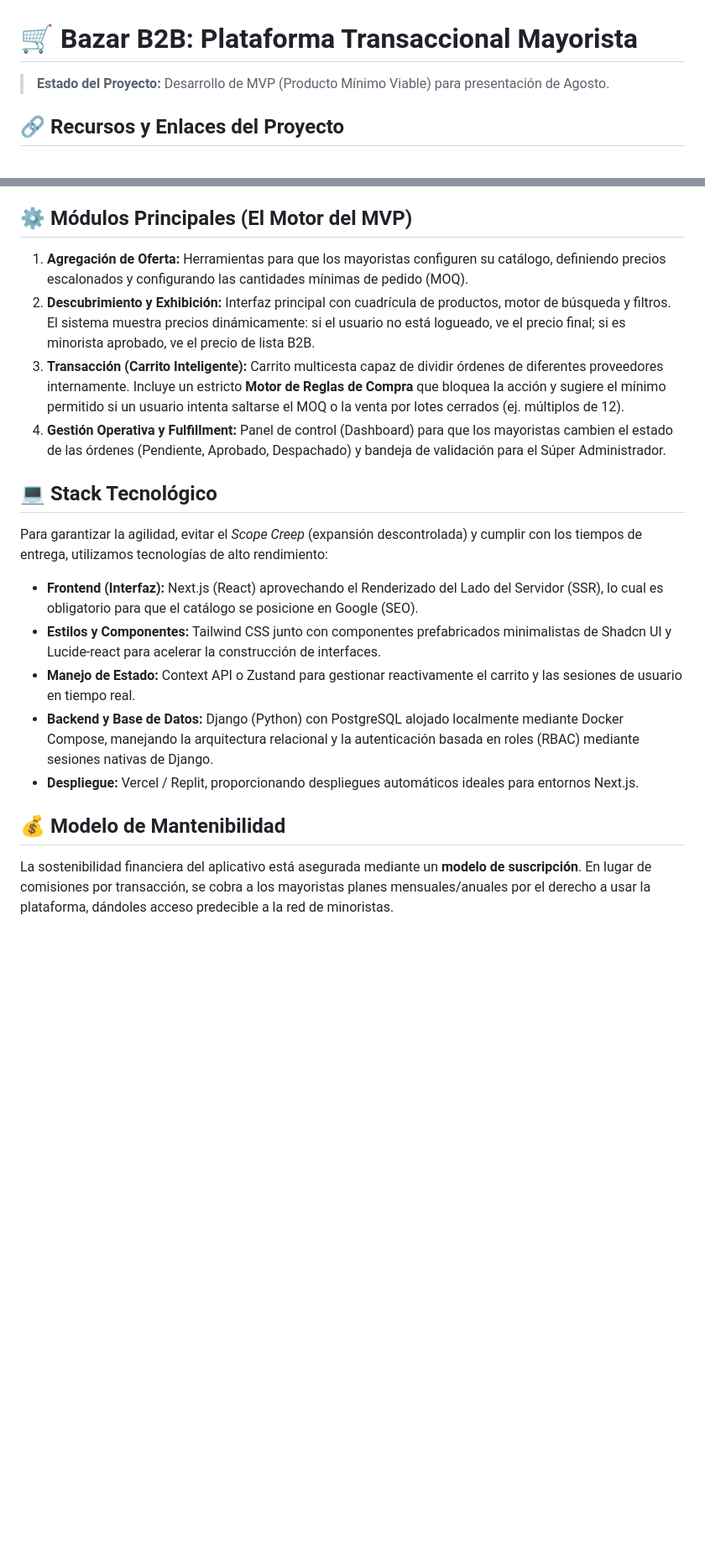
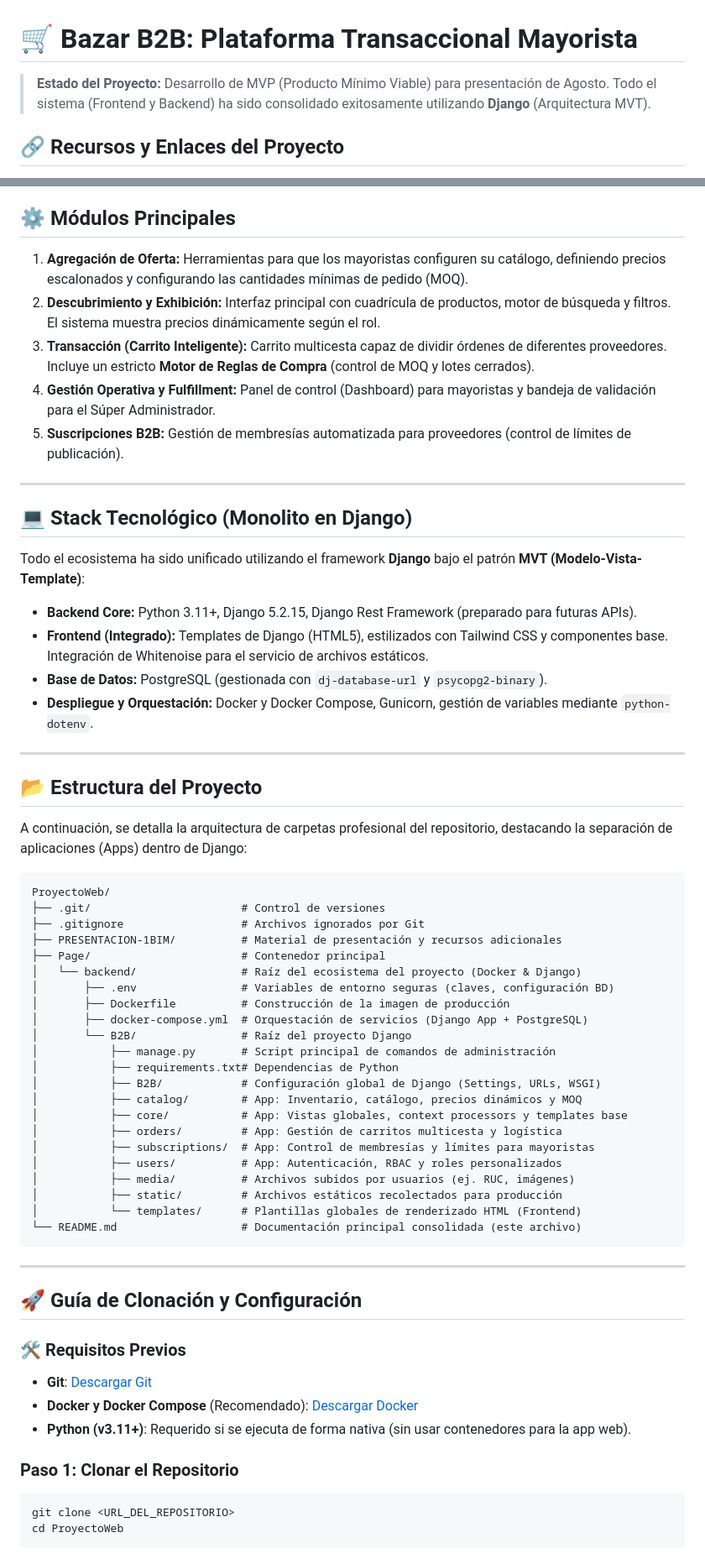
Before and after one commit to JU4NSCV/ProyectoWeb, a Markdown page: README.md, 2 parts joined by grey strips. Shown at 84% size. Drawn GitHub-style; blank space fills up the shorter version.

Commit message:
Actualizacion del README.md consolidado

````diff
--- a/README.md
+++ b/README.md
@@ -1,6 +1,6 @@
 # 🛒 Bazar B2B: Plataforma Transaccional Mayorista
 
-> **Estado del Proyecto:** Desarrollo de MVP (Producto Mínimo Viable) para presentación de Agosto.
+> **Estado del Proyecto:** Desarrollo de MVP (Producto Mínimo Viable) para presentación de Agosto. Todo el sistema (Frontend y Backend) ha sido consolidado exitosamente utilizando **Django** (Arquitectura MVT).
 
 ## 🔗 Recursos y Enlaces del Proyecto
 * 🚀 **Prototipo Interactivo (Replit):** [Ver Aplicación en Vivo ](https://code-assistant--jscueva5.replit.app/) *(Simulación funcional con Mock Data)*
@@ -25,19 +25,65 @@ El sistema diferencia a los usuarios para aplicar precios dinámicos y facturaci
 3. **Mayorista (Proveedor):** Encargado de publicar mercancía masivamente, establecer los lotes y gestionar pedidos.
 4. **Super Administrador (Backoffice):** Personal interno de la plataforma que valida usuarios, aprueba tiendas minoristas y gestiona las suscripciones de los proveedores.
 
-## ⚙️ Módulos Principales (El Motor del MVP)
+## ⚙️ Módulos Principales
 1. **Agregación de Oferta:** Herramientas para que los mayoristas configuren su catálogo, definiendo precios escalonados y configurando las cantidades mínimas de pedido (MOQ).
-2. **Descubrimiento y Exhibición:** Interfaz principal con cuadrícula de productos, motor de búsqueda y filtros. El sistema muestra precios dinámicamente: si el usuario no está logueado, ve el precio final; si es minorista aprobado, ve el precio de lista B2B.
-3. **Transacción (Carrito Inteligente):** Carrito multicesta capaz de dividir órdenes de diferentes proveedores internamente. Incluye un estricto **Motor de Reglas de Compra** que bloquea la acción y sugiere el mínimo permitido si un usuario intenta saltarse el MOQ o la venta por lotes cerrados (ej. múltiplos de 12).
-4. **Gestión Operativa y Fulfillment:** Panel de control (Dashboard) para que los mayoristas cambien el estado de las órdenes (Pendiente, Aprobado, Despachado) y bandeja de validación para el Súper Administrador.
+2. **Descubrimiento y Exhibición:** Interfaz principal con cuadrícula de productos, motor de búsqueda y filtros. El sistema muestra precios dinámicamente según el rol.
+3. **Transacción (Carrito Inteligente):** Carrito multicesta capaz de dividir órdenes de diferentes proveedores. Incluye un estricto **Motor de Reglas de Compra** (control de MOQ y lotes cerrados).
+4. **Gestión Operativa y Fulfillment:** Panel de control (Dashboard) para mayoristas y bandeja de validación para el Súper Administrador.
+5. **Suscripciones B2B:** Gestión de membresías automatizada para proveedores (control de límites de publicación).
 
-## 💻 Stack Tecnológico
-Para garantizar la agilidad, evitar el *Scope Creep* (expansión descontrolada) y cumplir con los tiempos de entrega, utilizamos tecnologías de alto rendimiento:
-* **Frontend (Interfaz):** Next.js (React) aprovechando el Renderizado del Lado del Servidor (SSR), lo cual es obligatorio para que el catálogo se posicione en Google (SEO).
-* **Estilos y Componentes:** Tailwind CSS junto con componentes prefabricados minimalistas de Shadcn UI y Lucide-react para acelerar la construcción de interfaces.
-* **Manejo de Estado:** Context API o Zustand para gestionar reactivamente el carrito y las sesiones de usuario en tiempo real.
-* **Backend y Base de Datos:** Django (Python) con PostgreSQL alojado localmente mediante Docker Compose, manejando la arquitectura relacional y la autenticación basada en roles (RBAC) mediante sesiones nativas de Django.
-* **Despliegue:** Vercel / Replit, proporcionando despliegues automáticos ideales para entornos Next.js.
+---
 
-## 💰 Modelo de Mantenibilidad
-La sostenibilidad financiera del aplicativo está asegurada mediante un **modelo de suscripción**. En lugar de comisiones por transacción, se cobra a los mayoristas planes mensuales/anuales por el derecho a usar la plataforma, dándoles acceso predecible a la red de minoristas.
+## 💻 Stack Tecnológico (Monolito en Django)
+Todo el ecosistema ha sido unificado utilizando el framework **Django** bajo el patrón **MVT (Modelo-Vista-Template)**:
+* **Backend Core:** Python 3.11+, Django 5.2.15, Django Rest Framework (preparado para futuras APIs).
+* **Frontend (Integrado):** Templates de Django (HTML5), estilizados con Tailwind CSS y componentes base. Integración de Whitenoise para el servicio de archivos estáticos.
+* **Base de Datos:** PostgreSQL (gestionada con `dj-database-url` y `psycopg2-binary`).
+* **Despliegue y Orquestación:** Docker y Docker Compose, Gunicorn, gestión de variables mediante `python-dotenv`.
+
+---
+
+## 📂 Estructura del Proyecto
+
+A continuación, se detalla la arquitectura de carpetas profesional del repositorio, destacando la separación de aplicaciones (Apps) dentro de Django:
+
+```text
+ProyectoWeb/
+├── .git/                       # Control de versiones
+├── .gitignore                  # Archivos ignorados por Git
+├── PRESENTACION-1BIM/          # Material de presentación y recursos adicionales
+├── Page/                       # Contenedor principal
+│   └── backend/                # Raíz del ecosistema del proyecto (Docker & Django)
+│       ├── .env                # Variables de entorno seguras (claves, configuración BD)
+│       ├── Dockerfile          # Construcción de la imagen de producción
+│       ├── docker-compose.yml  # Orquestación de servicios (Django App + PostgreSQL)
+│       └── B2B/                # Raíz del proyecto Django
+│           ├── manage.py       # Script principal de comandos de administración
+│           ├── requirements.txt# Dependencias de Python
+│           ├── B2B/            # Configuración global de Django (Settings, URLs, WSGI)
+│           ├── catalog/        # App: Inventario, catálogo, precios dinámicos y MOQ
+│           ├── core/           # App: Vistas globales, context processors y templates base
+│           ├── orders/         # App: Gestión de carritos multicesta y logística
+│           ├── subscriptions/  # App: Control de membresías y límites para mayoristas
+│           ├── users/          # App: Autenticación, RBAC y roles personalizados
+│           ├── media/          # Archivos subidos por usuarios (ej. RUC, imágenes)
+│           ├── static/         # Archivos estáticos recolectados para producción
+│           └── templates/      # Plantillas globales de renderizado HTML (Frontend)
+└── README.md                   # Documentación principal consolidada (este archivo)
+```
+
+---
+
+## 🚀 Guía de Clonación y Configuración
+
+### 🛠️ Requisitos Previos
+* **Git**: [Descargar Git](https://git-scm.com/)
+* **Docker y Docker Compose** (Recomendado): [Descargar Docker](https://www.docker.com/)
+* **Python (v3.11+)**: Requerido si se ejecuta de forma nativa (sin usar contenedores para la app web).
+
+### Paso 1: Clonar el Repositorio
+```bash
+git clone <URL_DEL_REPOSITORIO>
+cd ProyectoWeb
+```
+
````
Also changed, not shown: other parts of README.md (+51 -0 lines), INSTRUC.md (deleted, +0 -84 lines), Page/DOC.md (deleted, +0 -71 lines).
